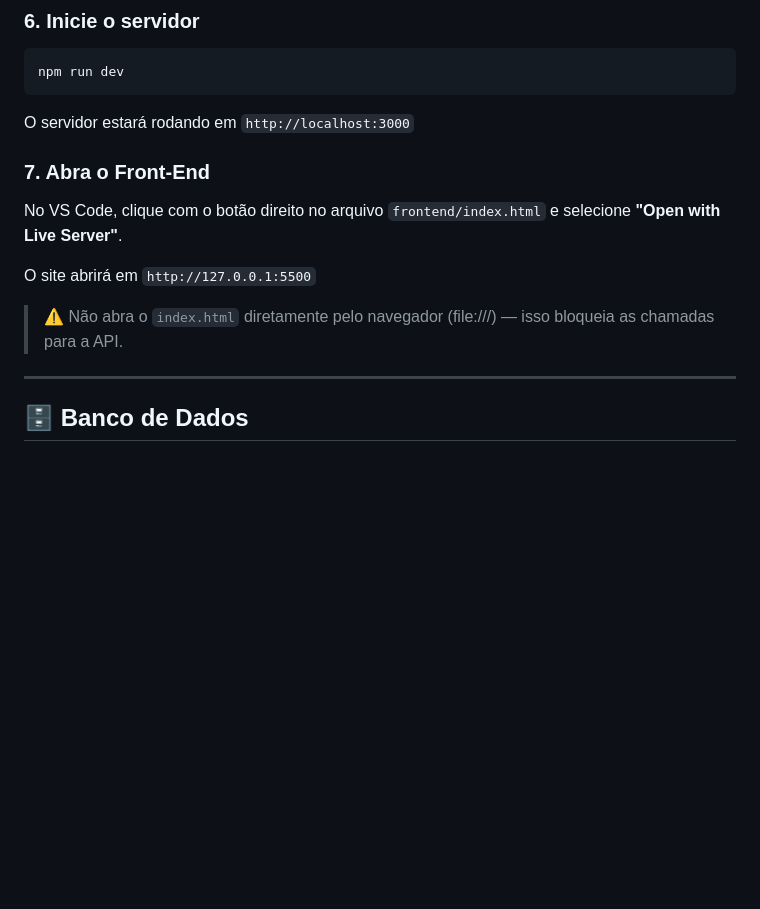
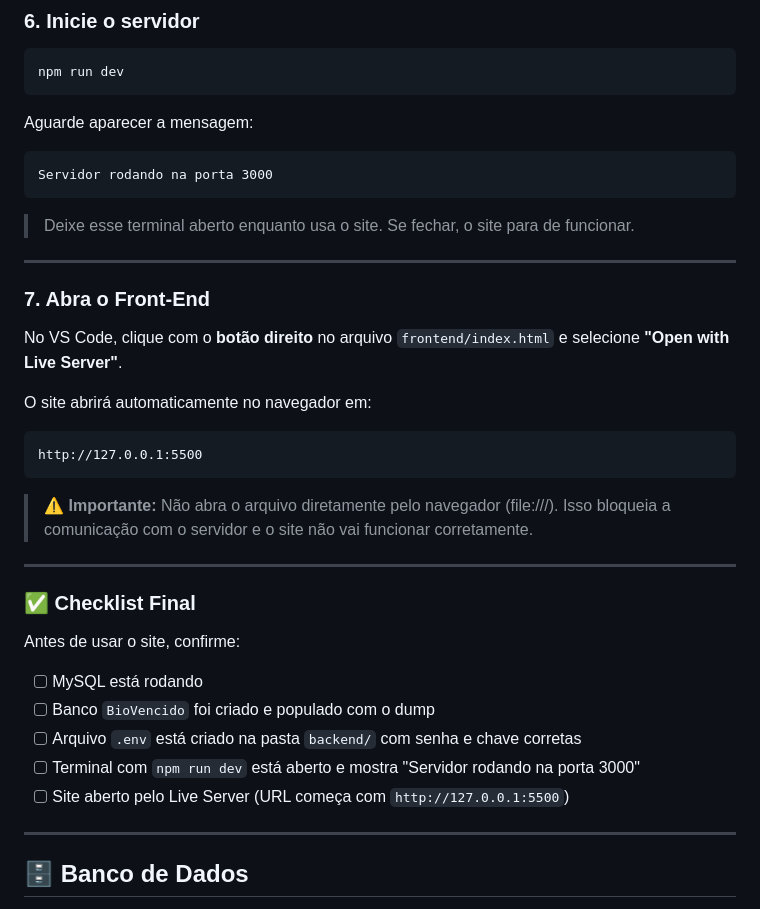
Before and after one commit to EnzoYasuda/BioVencido, a Markdown page: README.md, the part around one of its changes. Rendered like a GitHub page; blank space fills up the shorter version.

````diff
--- a/README.md
+++ b/README.md
@@ -181,15 +200,37 @@ npx prisma generate
 npm run dev
 ```
 
-O servidor estará rodando em `http://localhost:3000`
+Aguarde aparecer a mensagem:
+```
+Servidor rodando na porta 3000
+```
+
+> Deixe esse terminal aberto enquanto usa o site. Se fechar, o site para de funcionar.
+
+---
 
 ### 7. Abra o Front-End
 
-No VS Code, clique com o botão direito no arquivo `frontend/index.html` e selecione **"Open with Live Server"**.
+No VS Code, clique com o **botão direito** no arquivo `frontend/index.html` e selecione **"Open with Live Server"**.
 
-O site abrirá em `http://127.0.0.1:5500`
+O site abrirá automaticamente no navegador em:
+```
+http://127.0.0.1:5500
+```
 
-> ⚠️ Não abra o `index.html` diretamente pelo navegador (file:///) — isso bloqueia as chamadas para a API.
+> ⚠️ **Importante:** Não abra o arquivo diretamente pelo navegador (file:///). Isso bloqueia a comunicação com o servidor e o site não vai funcionar corretamente.
+
+---
+
+### ✅ Checklist Final
+
+Antes de usar o site, confirme:
+
+- [ ] MySQL está rodando
+- [ ] Banco `BioVencido` foi criado e populado com o dump
+- [ ] Arquivo `.env` está criado na pasta `backend/` com senha e chave corretas
+- [ ] Terminal com `npm run dev` está aberto e mostra "Servidor rodando na porta 3000"
+- [ ] Site aberto pelo Live Server (URL começa com `http://127.0.0.1:5500`)
 
 ---
 
````
Also changed, not shown: other parts of README.md (+32 -13 lines).
